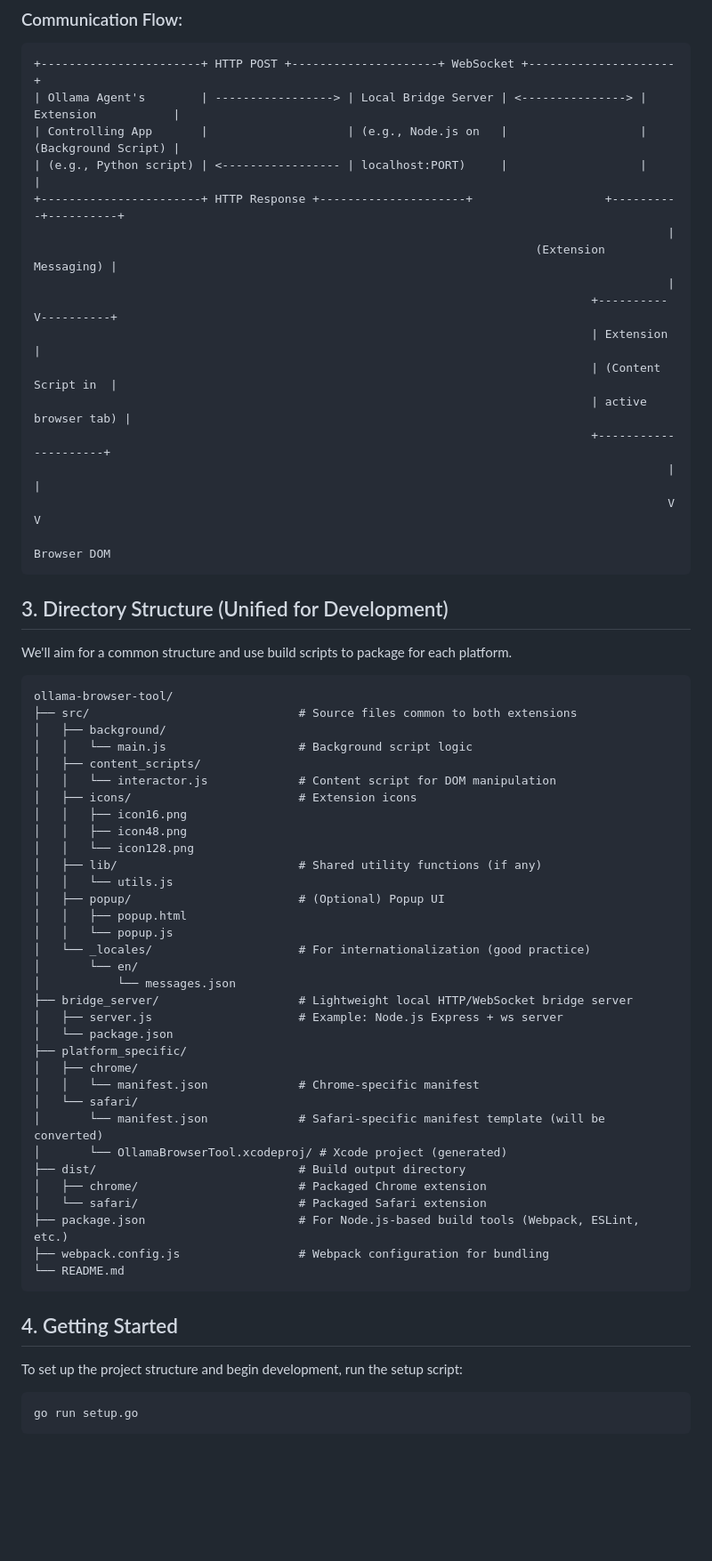
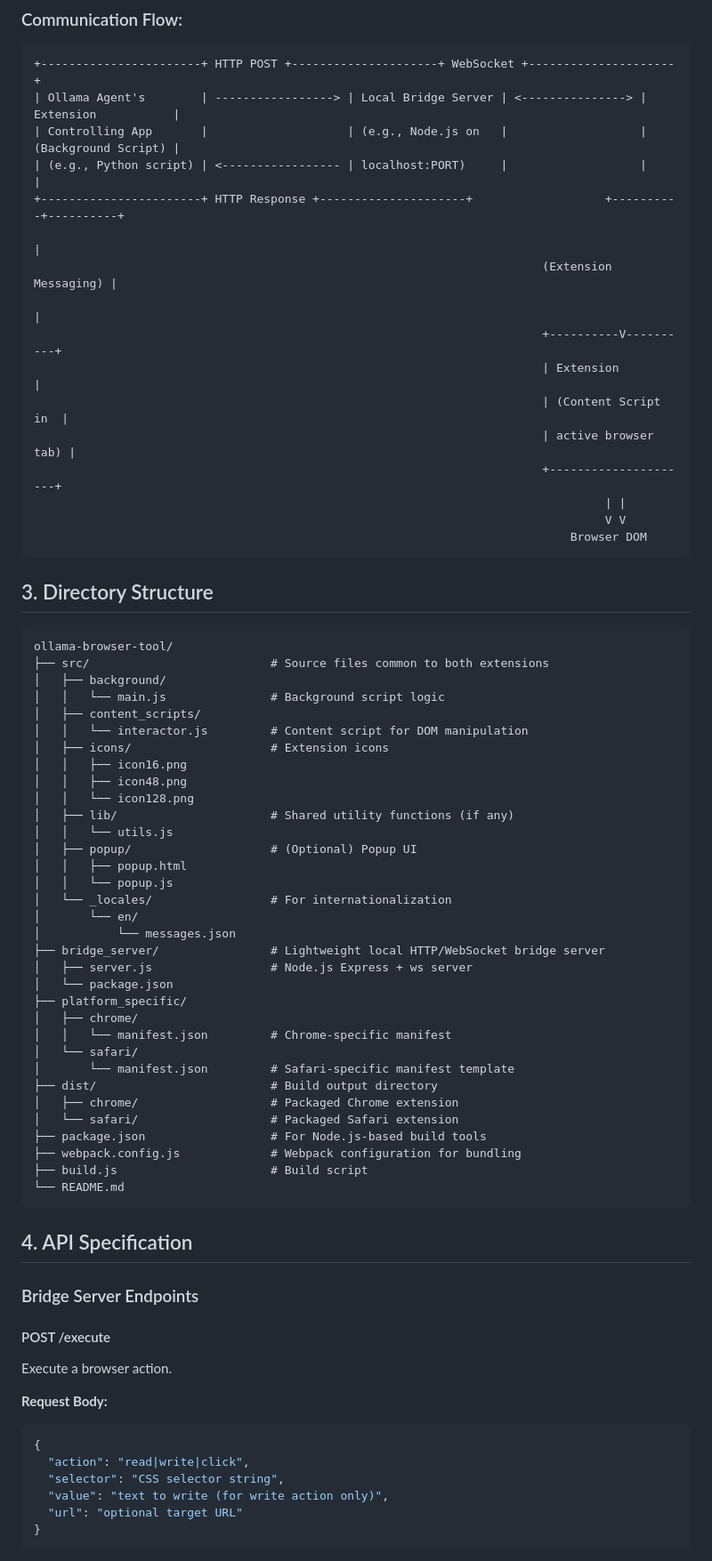
Before and after one commit to klawed/ollama-browl, a Markdown page: README.md, the part around the change printed below. Shown: that part at 89% size. Rendered like a GitHub page; blank space fills up the shorter version.

````diff
--- a/README.md
+++ b/README.md
@@ -93,64 +93,71 @@ The system comprises three main components:
 | Controlling App       |                    | (e.g., Node.js on   |                   | (Background Script) |
 | (e.g., Python script) | <----------------- | localhost:PORT)     |                   |                     |
 +-----------------------+ HTTP Response +---------------------+                   +----------+----------+
-                                                                                           |
-                                                                        (Extension Messaging) |
-                                                                                           |
-                                                                                +----------V----------+
-                                                                                | Extension           |
-                                                                                | (Content Script in  |
-                                                                                | active browser tab) |
-                                                                                +---------------------+
-                                                                                           |          |
-                                                                                           V          V
-                                                                                        Browser DOM
+                                                                                            |
+                                                                         (Extension Messaging) |
+                                                                                            |
+                                                                         +----------V----------+
+                                                                         | Extension           |
+                                                                         | (Content Script in  |
+                                                                         | active browser tab) |
+                                                                         +---------------------+
+                                                                                  | |
+                                                                                  V V
+                                                                             Browser DOM
 ```
 
-## 3. Directory Structure (Unified for Development)
-
-We'll aim for a common structure and use build scripts to package for each platform.
+## 3. Directory Structure
 
 ```
 ollama-browser-tool/
-├── src/                              # Source files common to both extensions
+├── src/                          # Source files common to both extensions
 │   ├── background/
-│   │   └── main.js                   # Background script logic
+│   │   └── main.js               # Background script logic
 │   ├── content_scripts/
-│   │   └── interactor.js             # Content script for DOM manipulation
-│   ├── icons/                        # Extension icons
+│   │   └── interactor.js         # Content script for DOM manipulation
+│   ├── icons/                    # Extension icons
 │   │   ├── icon16.png
 │   │   ├── icon48.png
 │   │   └── icon128.png
-│   ├── lib/                          # Shared utility functions (if any)
+│   ├── lib/                      # Shared utility functions (if any)
 │   │   └── utils.js
-│   ├── popup/                        # (Optional) Popup UI
+│   ├── popup/                    # (Optional) Popup UI
 │   │   ├── popup.html
 │   │   └── popup.js
-│   └── _locales/                     # For internationalization (good practice)
+│   └── _locales/                 # For internationalization
 │       └── en/
 │           └── messages.json
-├── bridge_server/                    # Lightweight local HTTP/WebSocket bridge server
-│   ├── server.js                     # Example: Node.js Express + ws server
+├── bridge_server/                # Lightweight local HTTP/WebSocket bridge server
+│   ├── server.js                 # Node.js Express + ws server
 │   └── package.json
 ├── platform_specific/
 │   ├── chrome/
-│   │   └── manifest.json             # Chrome-specific manifest
+│   │   └── manifest.json         # Chrome-specific manifest
 │   └── safari/
-│       └── manifest.json             # Safari-specific manifest template (will be converted)
-│       └── OllamaBrowserTool.xcodeproj/ # Xcode project (generated)
-├── dist/                             # Build output directory
-│   ├── chrome/                       # Packaged Chrome extension
-│   └── safari/                       # Packaged Safari extension
-├── package.json                      # For Node.js-based build tools (Webpack, ESLint, etc.)
-├── webpack.config.js                 # Webpack configuration for bundling
+│       └── manifest.json         # Safari-specific manifest template
+├── dist/                         # Build output directory
+│   ├── chrome/                   # Packaged Chrome extension
+│   └── safari/                   # Packaged Safari extension
+├── package.json                  # For Node.js-based build tools
+├── webpack.config.js             # Webpack configuration for bundling
+├── build.js                      # Build script
 └── README.md
 ```
 
-## 4. Getting Started
+## 4. API Specification
 
-To set up the project structure and begin development, run the setup script:
+### Bridge Server Endpoints
 
-```bash
-go run setup.go
+#### POST /execute
+Execute a browser action.
+
+**Request Body:**
+```json
+{
+  "action": "read|write|click",
+  "selector": "CSS selector string",
+  "value": "text to write (for write action only)",
+  "url": "optional target URL"
+}
 ```
 
````
Also changed, not shown: other parts of README.md (+148 -39 lines).
